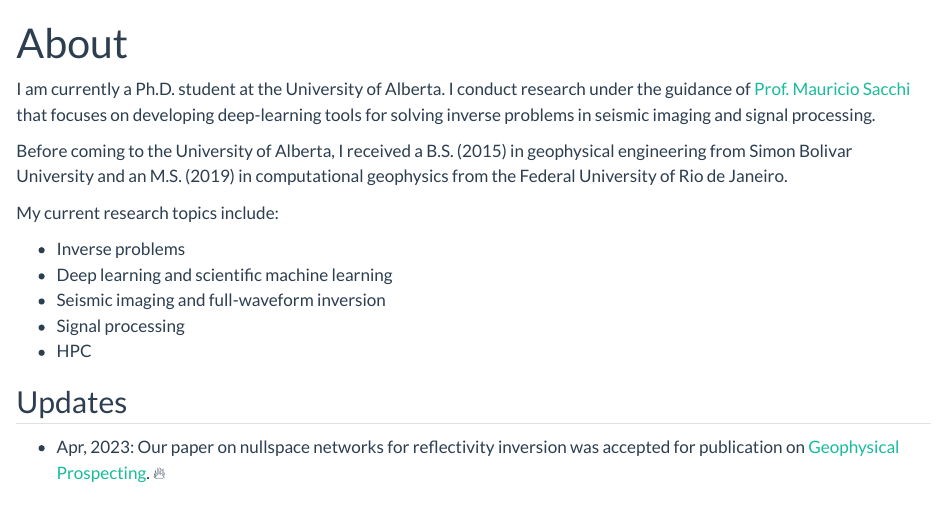
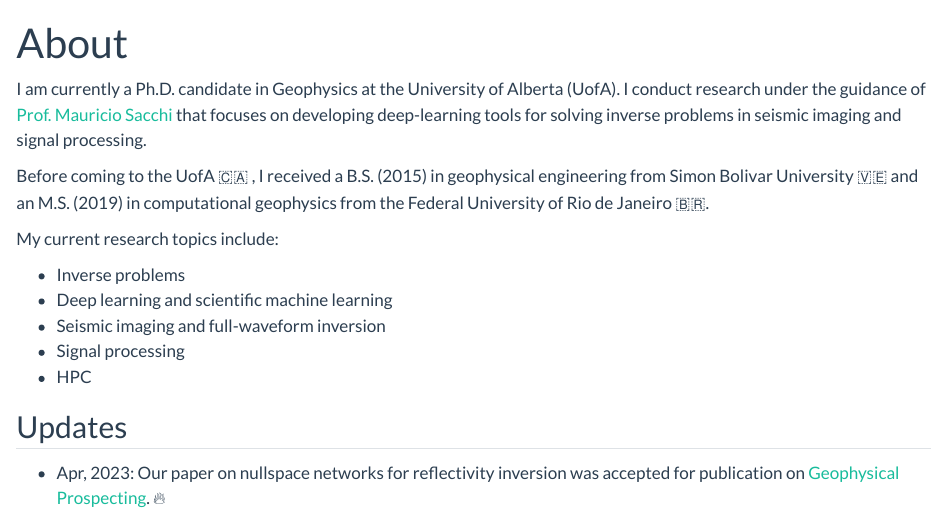
Before and after one commit to kristiantorres/kristiantorres.github.io, a Quarto document (about.qmd): the page in a window 1100 px wide, from its top. Rendered offline with R 4.5, knitr and Pandoc in place of Quarto, with nearby package versions.

Commit message:
update about

```diff
--- a/about.qmd
+++ b/about.qmd
@@ -4,9 +4,9 @@ from: markdown+emoji
 ---
 <!-- ![Profile Image](kristian_pro.jpeg) -->
 
-I am currently a Ph.D. student at the University of Alberta. I conduct research under the guidance of <a href="https://sites.ualberta.ca/~msacchi/" target="_blank">Prof. Mauricio Sacchi</a> that focuses on developing deep-learning tools for solving inverse problems in seismic imaging and signal processing.
+I am currently a Ph.D. candidate in Geophysics at the University of Alberta (UofA). I conduct research under the guidance of <a href="https://sites.ualberta.ca/~msacchi/" target="_blank">Prof. Mauricio Sacchi</a> that focuses on developing deep-learning tools for solving inverse problems in seismic imaging and signal processing.
 
-Before coming to the University of Alberta, I received a B.S. (2015) in geophysical engineering from Simon Bolivar University and an M.S. (2019) in computational geophysics from the Federal University of Rio de Janeiro.
+Before coming to the UofA :canada: , I received a B.S. (2015) in geophysical engineering from Simon Bolivar University :venezuela: and an M.S. (2019) in computational geophysics from the Federal University of Rio de Janeiro :brazil:.
 
 My current research topics include:
 
```
Also changed, not shown: .quarto/idx/about.qmd.json, .quarto/idx/index.qmd.json, .quarto/idx/research.qmd.json, docs/search.json, 12 other files.
